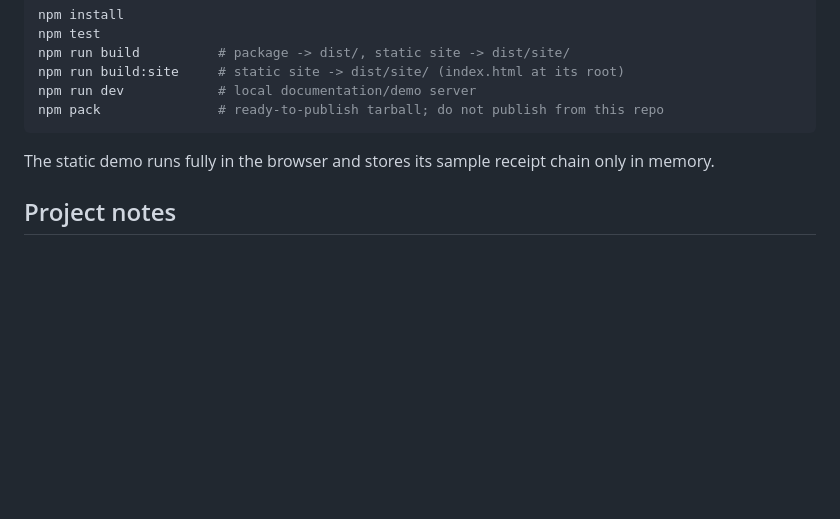
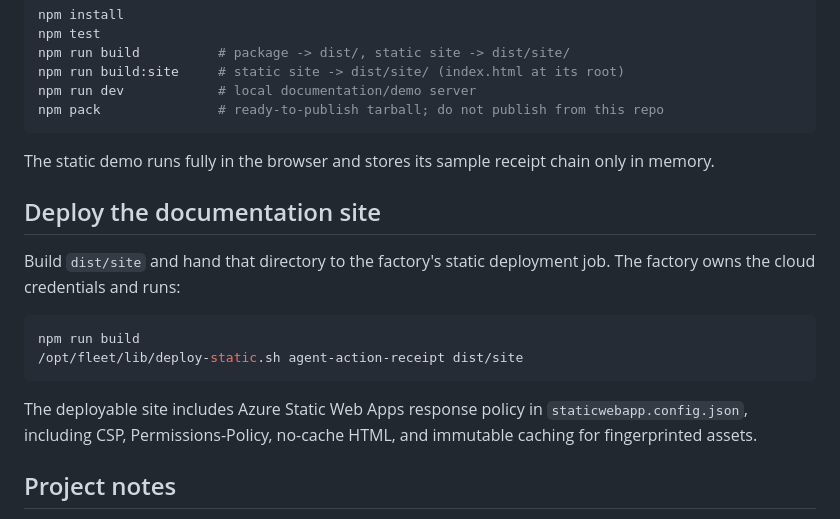
Before and after one commit to B-Divyesh/sf-agent-action-receipt, a Markdown page: README.md, the part around the change. Rendered like a GitHub page; blank space fills up the shorter version.

Commit message:
docs: describe static site deployment

````diff
--- a/README.md
+++ b/README.md
@@ -97,6 +97,20 @@ npm pack               # ready-to-publish tarball; do not publish from this repo
 The static demo runs fully in the browser and stores its sample receipt chain
 only in memory.
 
+## Deploy the documentation site
+
+Build `dist/site` and hand that directory to the factory's static deployment
+job. The factory owns the cloud credentials and runs:
+
+```sh
+npm run build
+/opt/fleet/lib/deploy-static.sh agent-action-receipt dist/site
+```
+
+The deployable site includes Azure Static Web Apps response policy in
+`staticwebapp.config.json`, including CSP, Permissions-Policy, no-cache HTML,
+and immutable caching for fingerprinted assets.
+
 ## Project notes
 
 There is no telemetry, remote dependency, payment flow, or user account. See
````
